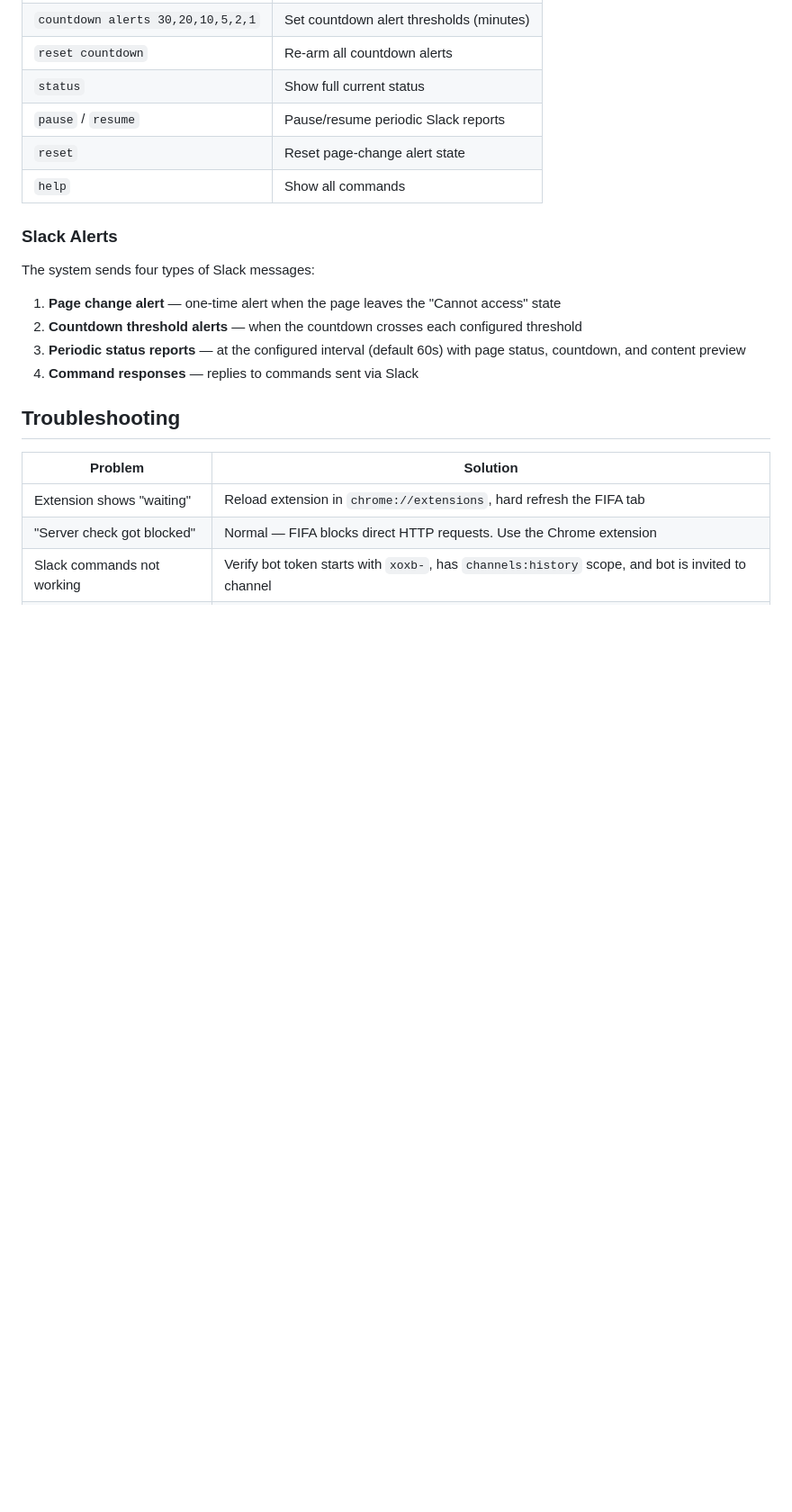
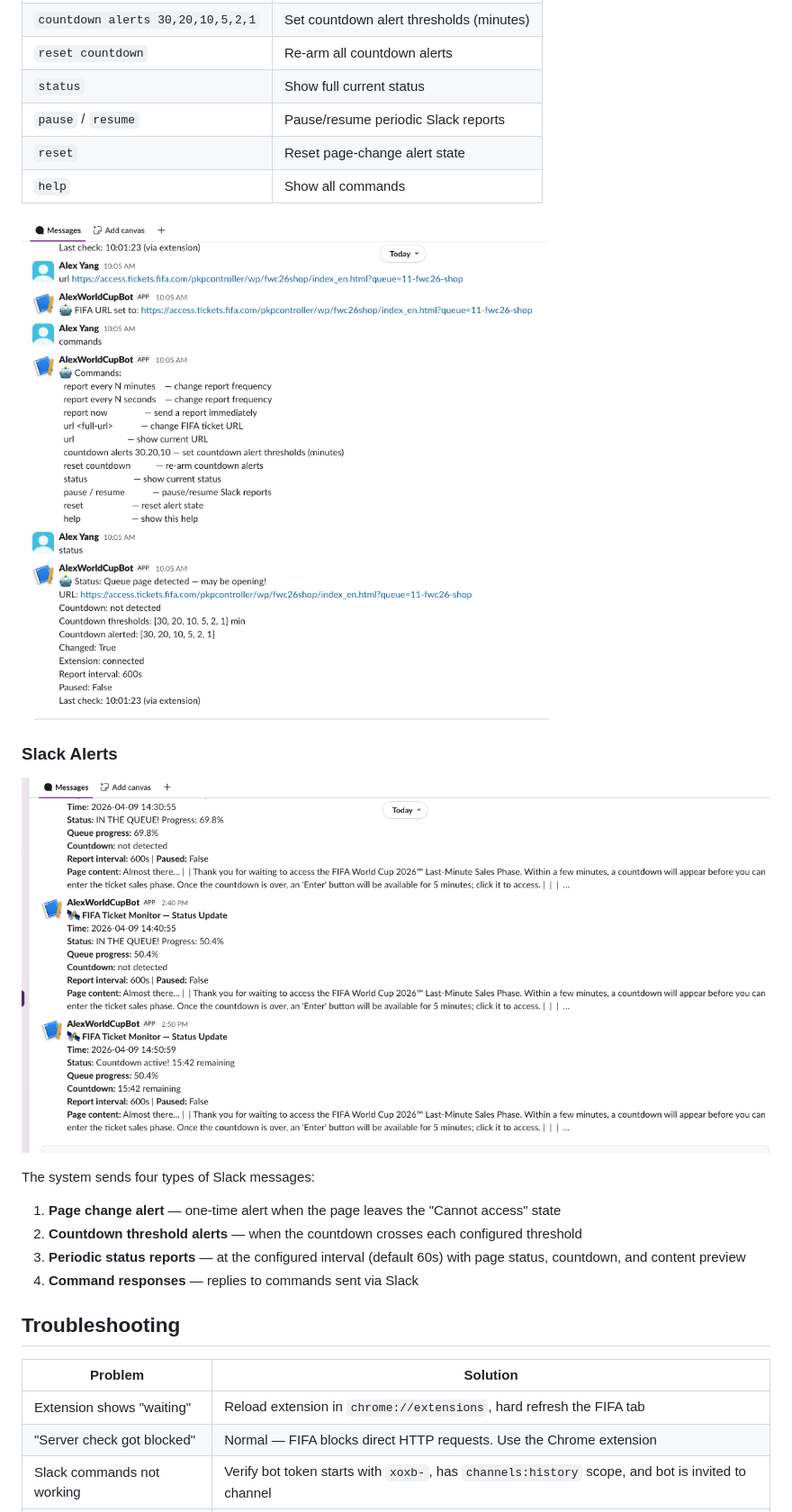
Before and after one commit to alexyang-io/worldcup-2026-tickets-bot-dashboard, a Markdown page: README.md, the part around one of its changes. Shown at 90% size. Rendered like a GitHub page; pictures changed too: screens/Screenshot - Slack Interactions.png (added), screens/Screenshot - Slack Notifications.png (added); blank space fills up the shorter version.

Commit message:
add screenshots for dashboard and slack

```diff
--- a/README.md
+++ b/README.md
@@ -182,7 +184,11 @@ All commands work from both the dashboard console and Slack:
 | `reset` | Reset page-change alert state |
 | `help` | Show all commands |
 
+![Slack Interactions](screens/Screenshot%20-%20Slack%20Interactions.png)
+
 ### Slack Alerts
+
+![Slack Notifications](screens/Screenshot%20-%20Slack%20Notifications.png)
 
 The system sends four types of Slack messages:
 
```
Also changed, not shown: other parts of README.md (+2 -0 lines), screens/Screenshot - Dashboard Waiting.png (added), 1 other file.
